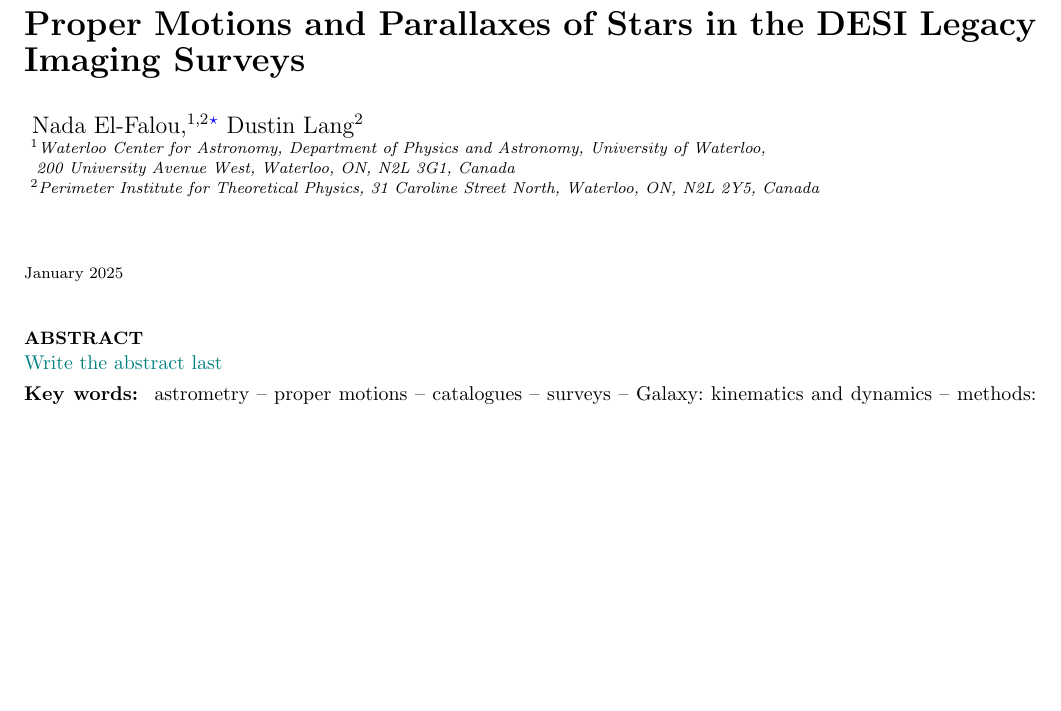
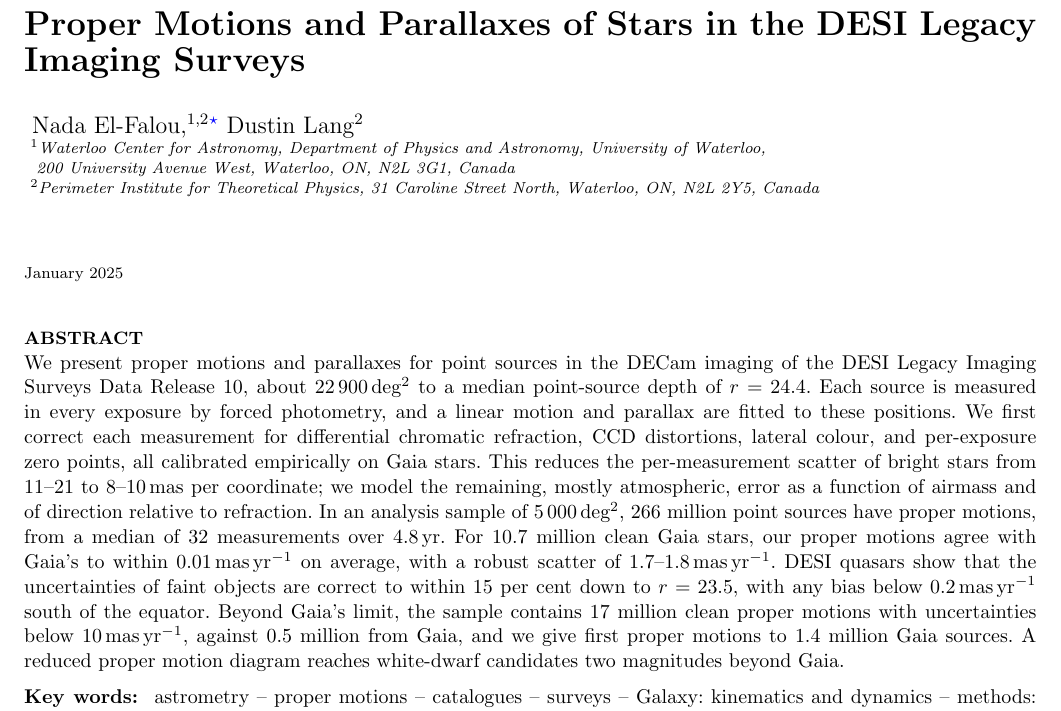
Before and after one commit to nadafalou/LegacyPM, a LaTeX paper (writeup/main.tex): part of page 1 of 23, cut so that both start at the same text, the shorter picture padded with empty space. Compiled offline with pdfLaTeX.

Commit message:
wrote the abstract

```diff
--- a/writeup/main.tex
+++ b/writeup/main.tex
@@ -39,7 +39,7 @@
 \maketitle
 
 \begin{abstract}
-\dstn{Write the abstract last}
+We present proper motions and parallaxes for point sources in the DECam imaging of the DESI Legacy Imaging Surveys Data Release 10, about 22\,900\,deg$^2$ to a median point-source depth of $r = 24.4$. Each source is measured in every exposure by forced photometry, and a linear motion and parallax are fitted to these positions. We first correct each measurement for differential chromatic refraction, CCD distortions, lateral colour, and per-exposure zero points, all calibrated empirically on Gaia stars. This reduces the per-measurement scatter of bright stars from 11--21 to 8--10\,mas per coordinate; we model the remaining, mostly atmospheric, error as a function of airmass and of direction relative to refraction. In an analysis sample of 5\,000\,deg$^2$, 266 million point sources have proper motions, from a median of 32 measurements over 4.8\,yr. For 10.7 million clean Gaia stars, our proper motions agree with Gaia's to within 0.01\,mas\,yr$^{-1}$ on average, with a robust scatter of 1.7--1.8\,mas\,yr$^{-1}$. DESI quasars show that the uncertainties of faint objects are correct to within 15 per cent down to $r = 23.5$, with any bias below 0.2\,mas\,yr$^{-1}$ south of the equator. Beyond Gaia's limit, the sample contains 17 million clean proper motions with uncertainties below 10\,mas\,yr$^{-1}$, against 0.5 million from Gaia, and we give first proper motions to 1.4 million Gaia sources. A reduced proper motion diagram reaches white-dwarf candidates two magnitudes beyond Gaia.
 \end{abstract}
 
 % Select between one and six entries from the list of approved keywords.
```
Also changed, not shown: PLAN.md (+1 -1 lines).
